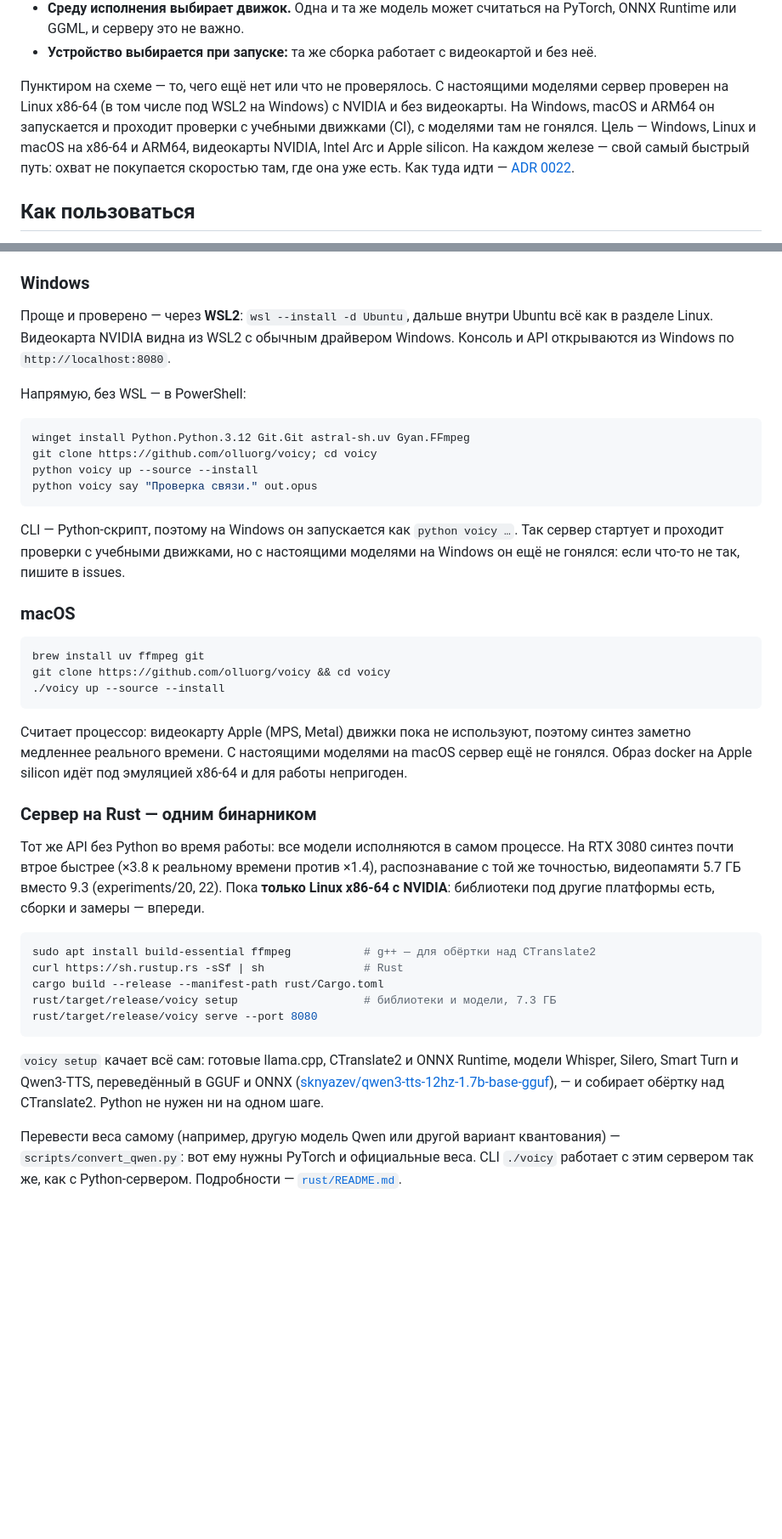
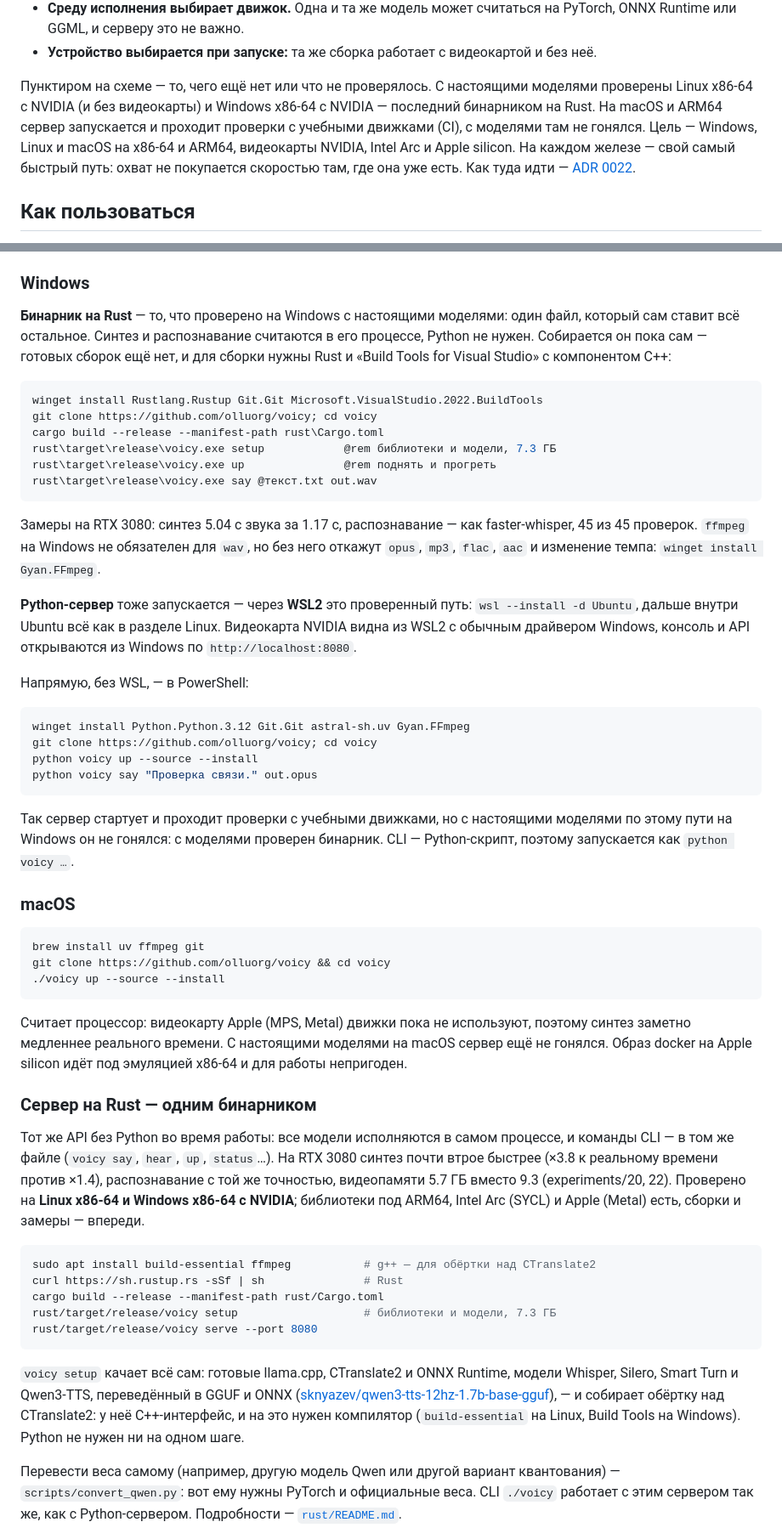
Before and after one commit to olluorg/voicy, a Markdown page: README.md, 2 parts joined by grey strips. Shown at 85% size. Rendered like a GitHub page; blank space fills up the shorter version.

````diff
--- a/README.md
+++ b/README.md
@@ -66,10 +66,11 @@ docker compose up -d
   и без неё.
 
 Пунктиром на схеме — то, чего ещё нет или что не проверялось. С настоящими
-моделями сервер проверен на Linux x86-64 (в том числе под WSL2 на Windows)
-с NVIDIA и без видеокарты. На Windows, macOS и ARM64 он запускается и проходит
-проверки с учебными движками (CI), с моделями там не гонялся. Цель — Windows,
-Linux и macOS на x86-64 и ARM64, видеокарты NVIDIA, Intel Arc и Apple silicon.
+моделями проверены Linux x86-64 с NVIDIA (и без видеокарты) и Windows x86-64
+с NVIDIA — последний бинарником на Rust. На macOS и ARM64 сервер запускается
+и проходит проверки с учебными движками (CI), с моделями там не гонялся.
+Цель — Windows, Linux и macOS на x86-64 и ARM64, видеокарты NVIDIA,
+Intel Arc и Apple silicon.
 На каждом железе — свой самый быстрый путь: охват не покупается скоростью
 там, где она уже есть. Как туда идти — [ADR 0022](docs/adr/0022-rust-migration-and-hardware.md).
 
@@ -166,12 +167,31 @@ git clone https://github.com/olluorg/voicy && cd voicy
 
 ### Windows
 
-Проще и проверено — через **WSL2**: `wsl --install -d Ubuntu`, дальше внутри
-Ubuntu всё как в разделе Linux. Видеокарта NVIDIA видна из WSL2 с обычным
-драйвером Windows. Консоль и API открываются из Windows по
-`http://localhost:8080`.
+**Бинарник на Rust** — то, что проверено на Windows с настоящими моделями:
+один файл, который сам ставит всё остальное. Синтез и распознавание считаются
+в его процессе, Python не нужен. Собирается он пока сам — готовых сборок ещё
+нет, и для сборки нужны Rust и «Build Tools for Visual Studio» с компонентом C++:
 
-Напрямую, без WSL — в PowerShell:
+```powershell
+winget install Rustlang.Rustup Git.Git Microsoft.VisualStudio.2022.BuildTools
+git clone https://github.com/olluorg/voicy; cd voicy
+cargo build --release --manifest-path rust\Cargo.toml
+rust\target\release\voicy.exe setup            @rem библиотеки и модели, 7.3 ГБ
+rust\target\release\voicy.exe up               @rem поднять и прогреть
+rust\target\release\voicy.exe say @текст.txt out.wav
+```
+
+Замеры на RTX 3080: синтез 5.04 с звука за 1.17 с, распознавание — как
+faster-whisper, 45 из 45 проверок. `ffmpeg` на Windows не обязателен для `wav`,
+но без него откажут `opus`, `mp3`, `flac`, `aac` и изменение темпа:
+`winget install Gyan.FFmpeg`.
+
+**Python-сервер** тоже запускается — через **WSL2** это проверенный путь:
+`wsl --install -d Ubuntu`, дальше внутри Ubuntu всё как в разделе Linux.
+Видеокарта NVIDIA видна из WSL2 с обычным драйвером Windows, консоль и API
+открываются из Windows по `http://localhost:8080`.
+
+Напрямую, без WSL, — в PowerShell:
 
 ```powershell
 winget install Python.Python.3.12 Git.Git astral-sh.uv Gyan.FFmpeg
@@ -180,9 +200,9 @@ python voicy up --source --install
 python voicy say "Проверка связи." out.opus
 ```
 
-CLI — Python-скрипт, поэтому на Windows он запускается как `python voicy …`.
 Так сервер стартует и проходит проверки с учебными движками, но с настоящими
-моделями на Windows он ещё не гонялся: если что-то не так, пишите в issues.
+моделями по этому пути на Windows он не гонялся: с моделями проверен бинарник.
+CLI — Python-скрипт, поэтому запускается как `python voicy …`.
 
 ### macOS
 
@@ -200,10 +220,12 @@ silicon идёт под эмуляцией x86-64 и для работы неп
 ### Сервер на Rust — одним бинарником
 
 Тот же API без Python во время работы: все модели исполняются в самом
-процессе. На RTX 3080 синтез почти втрое быстрее (×3.8 к реальному времени
-против ×1.4), распознавание с той же точностью, видеопамяти 5.7 ГБ вместо 9.3
-(experiments/20, 22). Пока **только Linux x86-64 с NVIDIA**: библиотеки под
-другие платформы есть, сборки и замеры — впереди.
+процессе, и команды CLI — в том же файле (`voicy say`, `hear`, `up`, `status`…).
+На RTX 3080 синтез почти втрое быстрее (×3.8 к реальному времени против ×1.4),
+распознавание с той же точностью, видеопамяти 5.7 ГБ вместо 9.3
+(experiments/20, 22). Проверено на **Linux x86-64 и Windows x86-64 с NVIDIA**;
+библиотеки под ARM64, Intel Arc (SYCL) и Apple (Metal) есть, сборки и замеры —
+впереди.
 
 ```bash
 sudo apt install build-essential ffmpeg           # g++ — для обёртки над CTranslate2
@@ -216,7 +238,9 @@ rust/target/release/voicy serve --port 8080
 `voicy setup` качает всё сам: готовые llama.cpp, CTranslate2 и ONNX Runtime,
 модели Whisper, Silero, Smart Turn и Qwen3-TTS, переведённый в GGUF и ONNX
 ([sknyazev/qwen3-tts-12hz-1.7b-base-gguf](https://huggingface.co/sknyazev/qwen3-tts-12hz-1.7b-base-gguf)),
-— и собирает обёртку над CTranslate2. Python не нужен ни на одном шаге.
+— и собирает обёртку над CTranslate2: у неё C++-интерфейс, и на это нужен
+компилятор (`build-essential` на Linux, Build Tools на Windows). Python
+не нужен ни на одном шаге.
 
 Перевести веса самому (например, другую модель Qwen или другой вариант
 квантования) — `scripts/convert_qwen.py`: вот ему нужны PyTorch и официальные
````
Also changed, not shown: other parts of README.md (+8 -8 lines), docs/adr/0022-rust-migration-and-hardware.md (+12 -1 lines), rust/README.md (+29 -8 lines).
